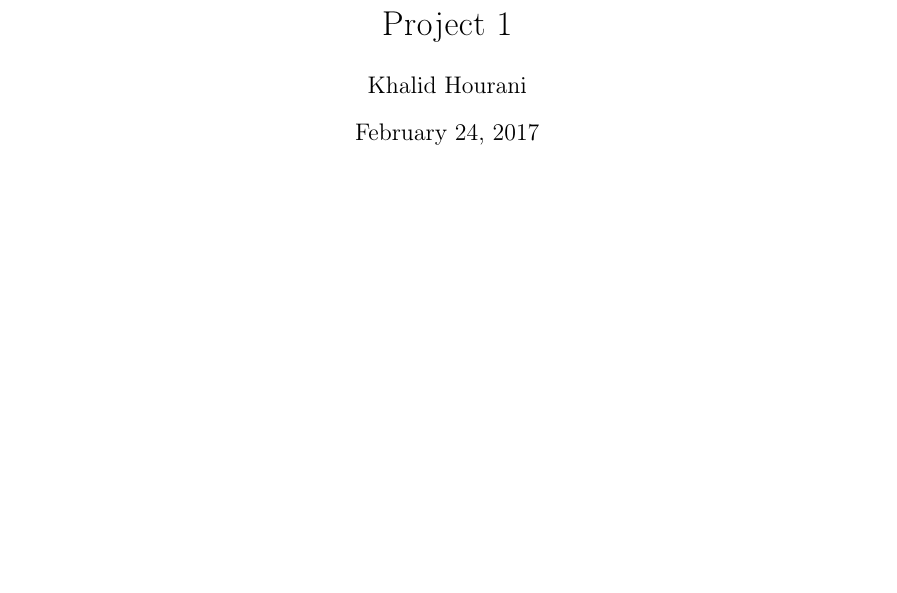
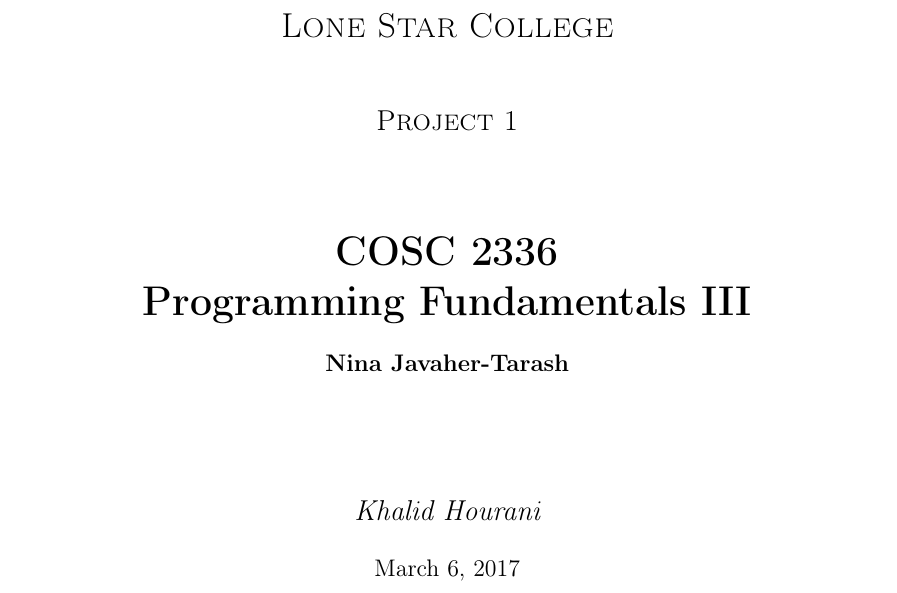
Before and after one commit to KalHourani/Lone-Star-College, a LaTeX document (Projects/Project 1/main.tex): part of page 1 of 6, cut at the place of the change, the shorter picture padded with empty space. Compiled offline with pdfLaTeX.

Commit message:
modified:   Projects/Project 1/main.pdf 	modified:   Projects/Project 1/main.tex

```diff
--- a/Projects/Project 1/main.tex
+++ b/Projects/Project 1/main.tex
@@ -21,3 +19,16 @@
 
 \begin{document}
-\maketitle
+\begin{titlepage}
+	\centering
+	{\scshape\LARGE Lone Star College \par}
+	\vspace{1cm}
+	{\scshape\Large Project 1\par}
+	\vspace{1.5cm}
+	{\huge\bfseries COSC 2336 \par}
+	{\huge\bfseries Programming Fundamentals III\par}
+	\vspace{0.5cm}
+	{\large\bfseries Nina Javaher-Tarash\par}
+	\vspace{2cm}
+	{\Large\itshape Khalid Hourani\par}
+	\vspace{0.5cm}
+	{\large March 6, 2017\par}
```
Also changed, not shown: Projects/Project 1/main.pdf, Projects/Project 1/main.tex (35 more changed lines).
